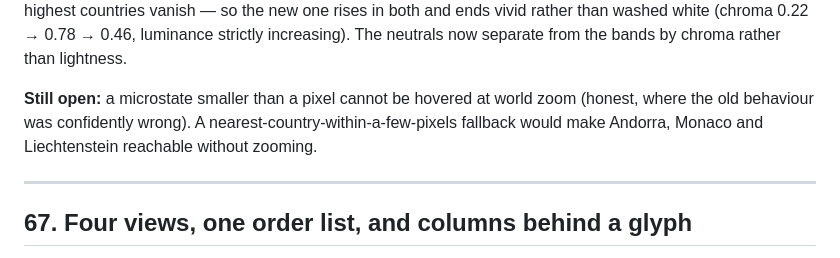
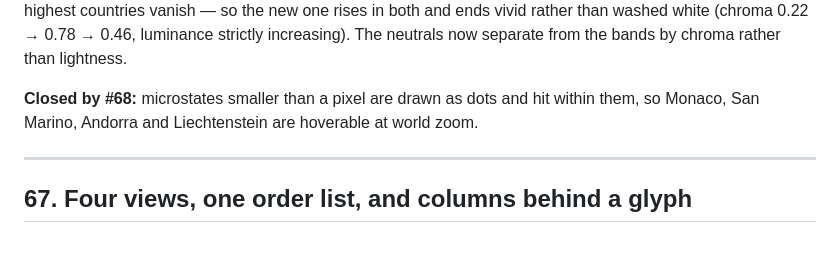
Before and after one commit to Lolispo/geo-draw-the-world, a Markdown page: TODO.md, the part around the change. GitHub-like rendering.

Commit message:
docs: #66's open note was closed by #68
Microstates were listed as unhoverable at world zoom. #68 draws anything under
4px as a dot and hit-tests within it, so the note described behaviour that no
longer exists — and a future session reading it cold would have gone looking
for a bug that is fixed.

Co-Authored-By: Claude Opus 5 (1M context) <noreply@anthropic.com>

```diff
--- a/TODO.md
+++ b/TODO.md
@@ -1496,9 +1496,8 @@ ordering — a ramp that darkens as values rise makes the highest countries vani
 rises in both and ends vivid rather than washed white (chroma 0.22 → 0.78 → 0.46, luminance
 strictly increasing). The neutrals now separate from the bands by chroma rather than lightness.
 
-**Still open:** a microstate smaller than a pixel cannot be hovered at world zoom (honest, where
-the old behaviour was confidently wrong). A nearest-country-within-a-few-pixels fallback would
-make Andorra, Monaco and Liechtenstein reachable without zooming.
+**Closed by #68:** microstates smaller than a pixel are drawn as dots and hit within them, so
+Monaco, San Marino, Andorra and Liechtenstein are hoverable at world zoom.
 
 ---
 
```
